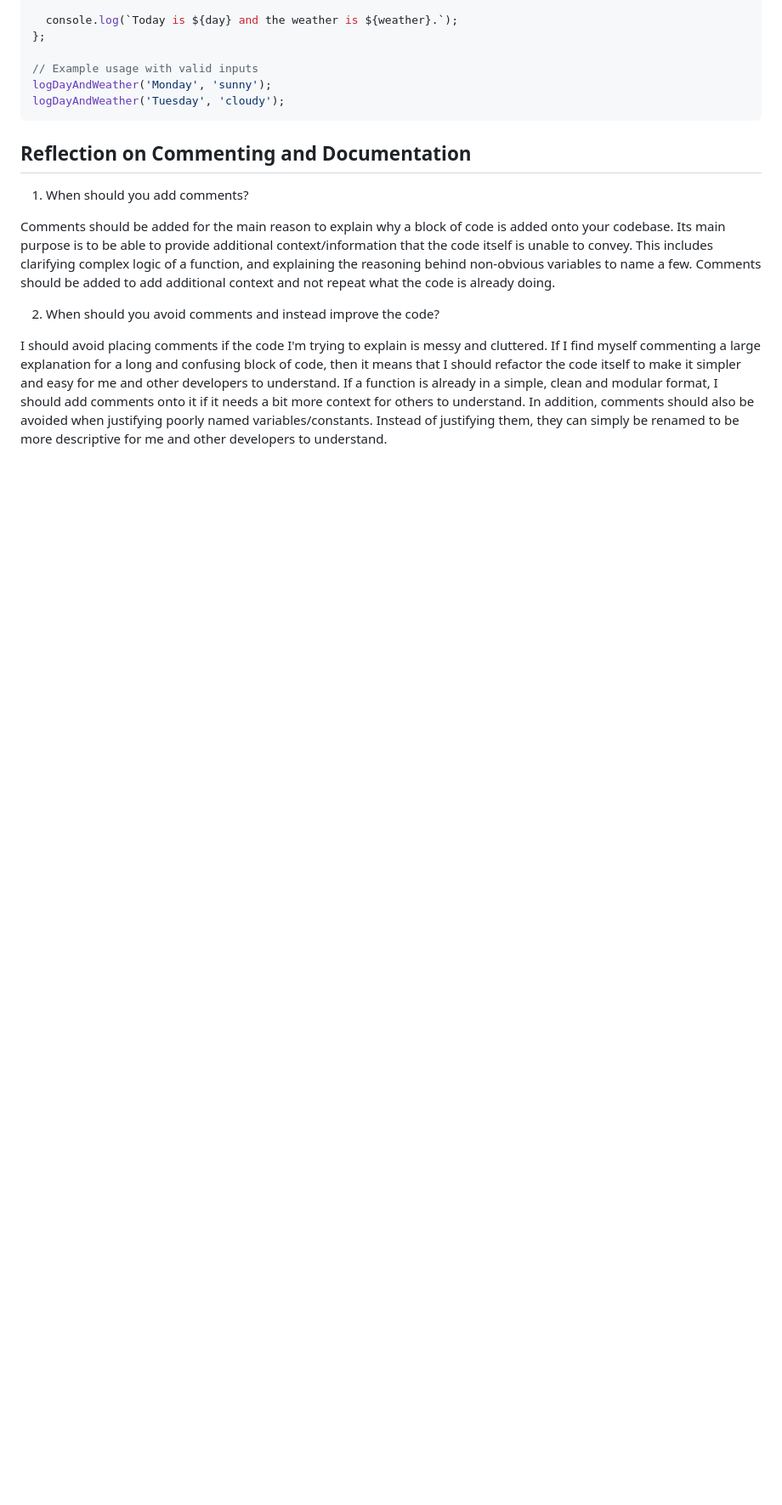
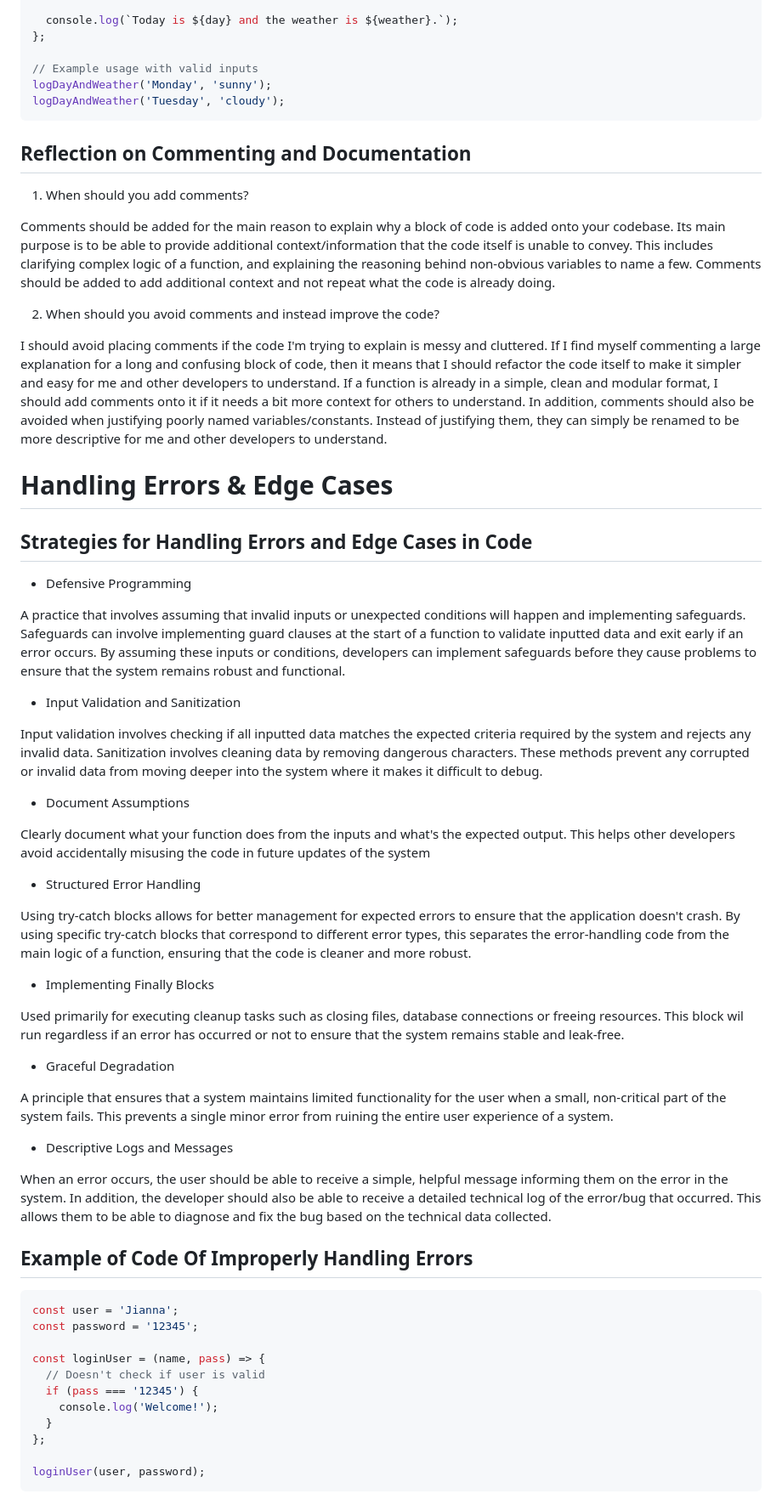
Before and after one commit to Mamon81/Lucero_intern_repo, a Markdown page: Milestones/milestone_4/clean_code.md, the part around one of its changes. Shown at 85% size. GitHub-like rendering; blank space fills up the shorter version.

````diff
--- a/Milestones/milestone_4/clean_code.md
+++ b/Milestones/milestone_4/clean_code.md
@@ -541,3 +541,52 @@ Comments should be added for the main reason to explain why a block of code is a
 2. When should you avoid comments and instead improve the code?
 
 I should avoid placing comments if the code I'm trying to explain is messy and cluttered. If I find myself commenting a large explanation for a long and confusing block of code, then it means that I should refactor the code itself to make it simpler and easy for me and other developers to understand. If a function is already in a simple, clean and modular format, I should add comments onto it if it needs a bit more context for others to understand. In addition, comments should also be avoided when justifying poorly named variables/constants. Instead of justifying them, they can simply be renamed to be more descriptive for me and other developers to understand.
+
+# Handling Errors & Edge Cases
+
+## Strategies for Handling Errors and Edge Cases in Code
+
+- Defensive Programming
+
+A practice that involves assuming that invalid inputs or unexpected conditions will happen and implementing safeguards. Safeguards can involve implementing guard clauses at the start of a function to validate inputted data and exit early if an error occurs. By assuming these inputs or conditions, developers can implement safeguards before they cause problems to ensure that the system remains robust and functional.
+
+- Input Validation and Sanitization
+
+Input validation involves checking if all inputted data matches the expected criteria required by the system and rejects any invalid data. Sanitization involves cleaning data by removing dangerous characters. These methods prevent any corrupted or invalid data from moving deeper into the system where it makes it difficult to debug.
+
+- Document Assumptions
+
+Clearly document what your function does from the inputs and what's the expected output. This helps other developers avoid accidentally misusing the code in future updates of the system
+
+- Structured Error Handling
+
+Using try-catch blocks allows for better management for expected errors to ensure that the application doesn't crash. By using specific try-catch blocks that correspond to different error types, this separates the error-handling code from the main logic of a function, ensuring that the code is cleaner and more robust.
+
+- Implementing Finally Blocks
+
+Used primarily for executing cleanup tasks such as closing files, database connections or freeing resources. This block wil run regardless if an error has occurred or not to ensure that the system remains stable and leak-free.
+
+- Graceful Degradation
+
+A principle that ensures that a system maintains limited functionality for the user when a small, non-critical part of the system fails. This prevents a single minor error from ruining the entire user experience of a system.
+
+- Descriptive Logs and Messages
+
+When an error occurs, the user should be able to receive a simple, helpful message informing them on the error in the system. In addition, the developer should also be able to receive a detailed technical log of the error/bug that occurred. This allows them to be able to diagnose and fix the bug based on the technical data collected.
+
+## Example of Code Of Improperly Handling Errors
+
+```javascript
+const user = 'Jianna';
+const password = '12345';
+
+const loginUser = (name, pass) => {
+  // Doesn't check if user is valid
+  if (pass === '12345') {
+    console.log('Welcome!');
+  }
+};
+
+loginUser(user, password);
+```
+
````
Also changed, not shown: other parts of Milestones/milestone_4/clean_code.md (+44 -0 lines).
